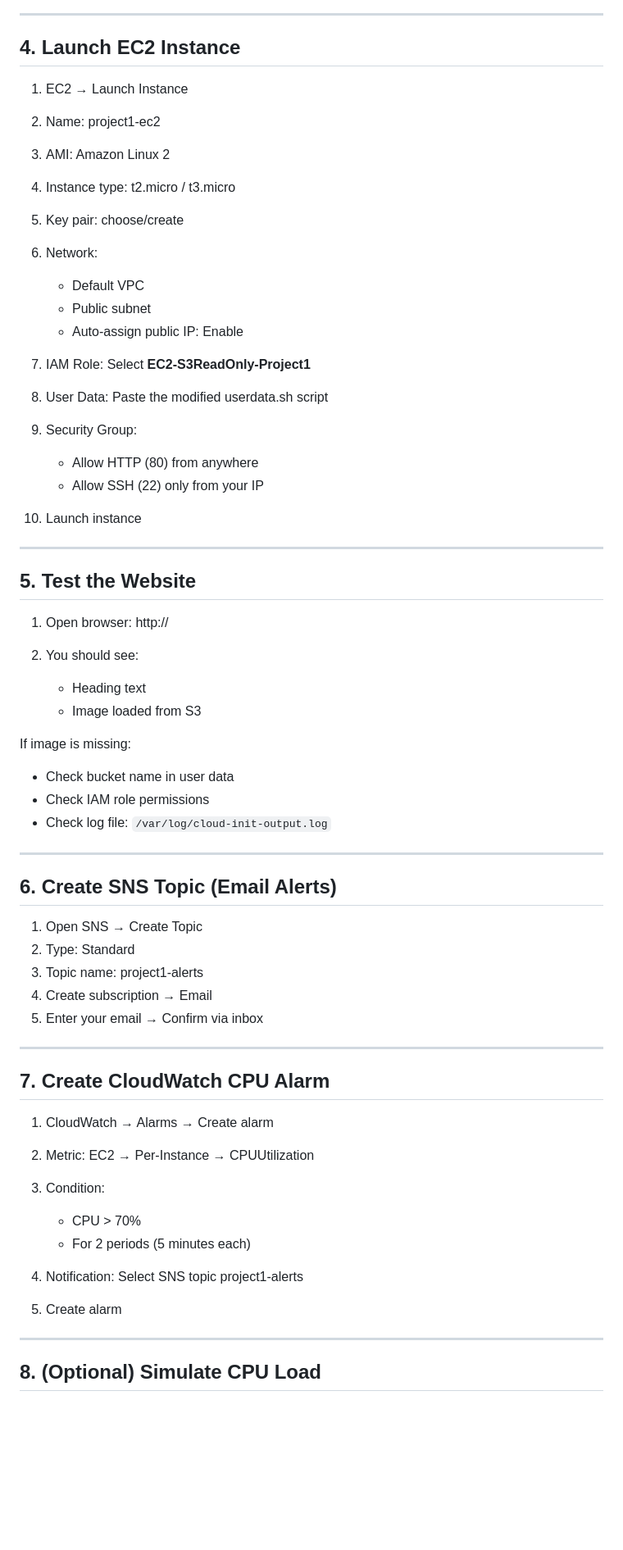
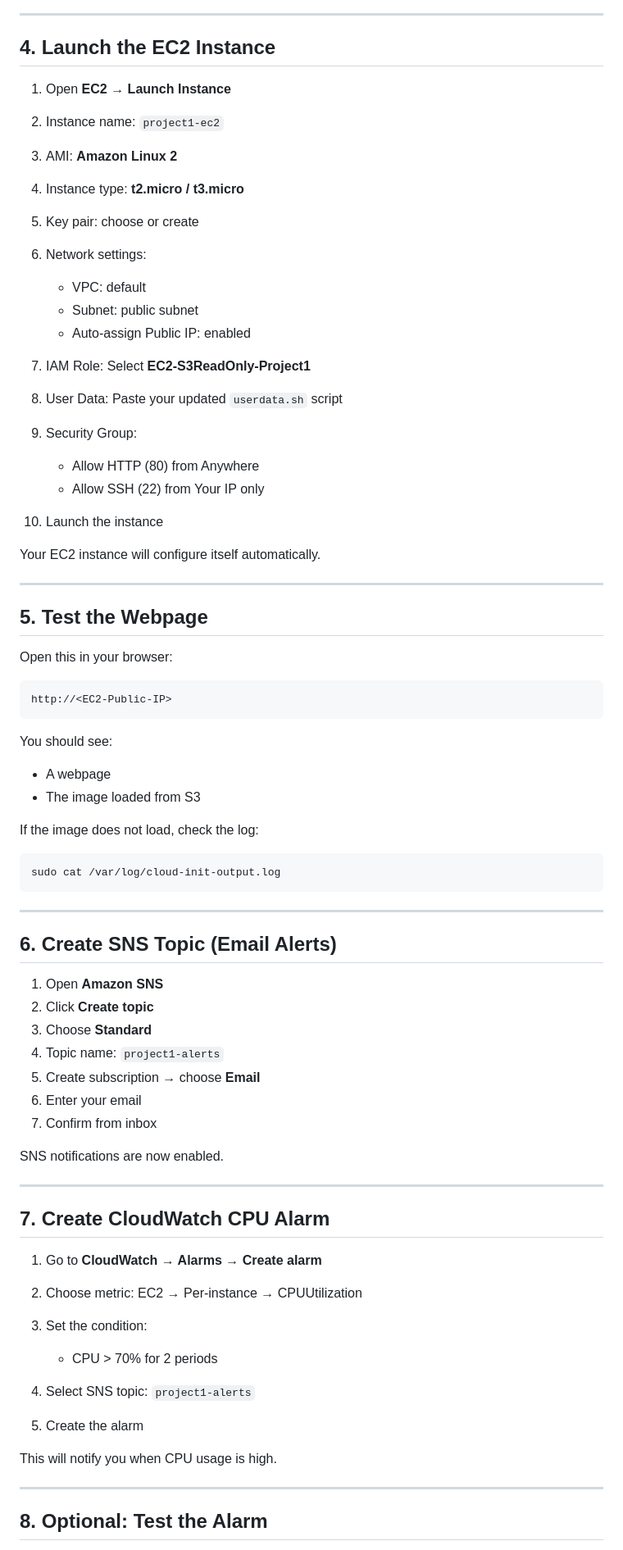
Before and after one commit to vigneshganesan-git/aws-cloud-practitioner-portfolio, a Markdown page: project-1-web-hosting-on-ec2/steps.md, the part around one of its changes. Shown at 82% size. GitHub-like rendering; blank space fills up the shorter version.

````diff
--- a/project-1-web-hosting-on-ec2/steps.md
+++ b/project-1-web-hosting-on-ec2/steps.md
@@ -93,70 +94,80 @@ EOF
 ---
 
-## 4. Launch EC2 Instance
+## 4. Launch the EC2 Instance
 
-1. EC2 → Launch Instance
-2. Name: project1-ec2
-3. AMI: Amazon Linux 2
-4. Instance type: t2.micro / t3.micro
-5. Key pair: choose/create
-6. Network:
+1. Open **EC2 → Launch Instance**
+2. Instance name: `project1-ec2`
+3. AMI: **Amazon Linux 2**
+4. Instance type: **t2.micro / t3.micro**
+5. Key pair: choose or create
+6. Network settings:
 
-   * Default VPC
-   * Public subnet
-   * Auto-assign public IP: Enable
+   * VPC: default
+   * Subnet: public subnet
+   * Auto-assign Public IP: enabled
 7. IAM Role:
    Select **EC2-S3ReadOnly-Project1**
 8. User Data:
-   Paste the modified userdata.sh script
+   Paste your updated `userdata.sh` script
 9. Security Group:
 
-   * Allow HTTP (80) from anywhere
-   * Allow SSH (22) only from your IP
-10. Launch instance
+   * Allow HTTP (80) from Anywhere
+   * Allow SSH (22) from Your IP only
+10. Launch the instance
+
+Your EC2 instance will configure itself automatically.
 
 ---
 
-## 5. Test the Website
+## 5. Test the Webpage
 
-1. Open browser:
-   http://<EC2-Public-IP>
-2. You should see:
+Open this in your browser:
 
-   * Heading text
-   * Image loaded from S3
+```
+http://<EC2-Public-IP>
+```
 
-If image is missing:
+You should see:
 
-* Check bucket name in user data
-* Check IAM role permissions
-* Check log file:
-  `/var/log/cloud-init-output.log`
+* A webpage
+* The image loaded from S3
+
+If the image does not load, check the log:
+
+```
+sudo cat /var/log/cloud-init-output.log
+```
 
 ---
 
 ## 6. Create SNS Topic (Email Alerts)
 
-1. Open SNS → Create Topic
-2. Type: Standard
-3. Topic name: project1-alerts
-4. Create subscription → Email
-5. Enter your email → Confirm via inbox
+1. Open **Amazon SNS**
+2. Click **Create topic**
+3. Choose **Standard**
+4. Topic name: `project1-alerts`
+5. Create subscription → choose **Email**
+6. Enter your email
+7. Confirm from inbox
+
+SNS notifications are now enabled.
 
 ---
 
 ## 7. Create CloudWatch CPU Alarm
 
-1. CloudWatch → Alarms → Create alarm
-2. Metric: EC2 → Per-Instance → CPUUtilization
-3. Condition:
+1. Go to **CloudWatch → Alarms → Create alarm**
+2. Choose metric:
+   EC2 → Per-instance → CPUUtilization
+3. Set the condition:
 
-   * CPU > 70%
-   * For 2 periods (5 minutes each)
-4. Notification:
-   Select SNS topic project1-alerts
-5. Create alarm
+   * CPU > 70% for 2 periods
+4. Select SNS topic: `project1-alerts`
+5. Create the alarm
+
+This will notify you when CPU usage is high.
 
 ---
 
-## 8. (Optional) Simulate CPU Load
+## 8. Optional: Test the Alarm
 
````
Also changed, not shown: other parts of project-1-web-hosting-on-ec2/steps.md (+57 -54 lines).
